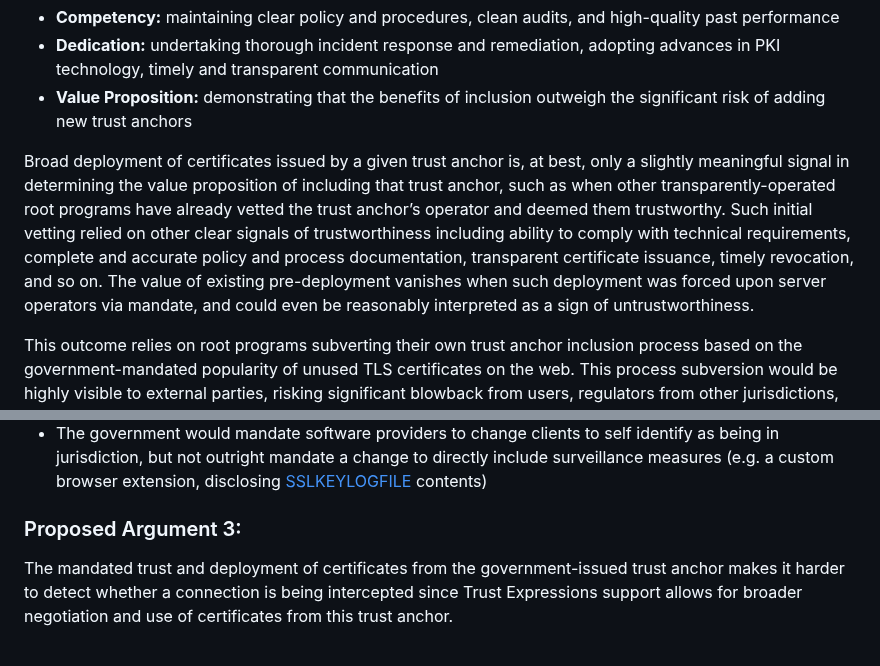
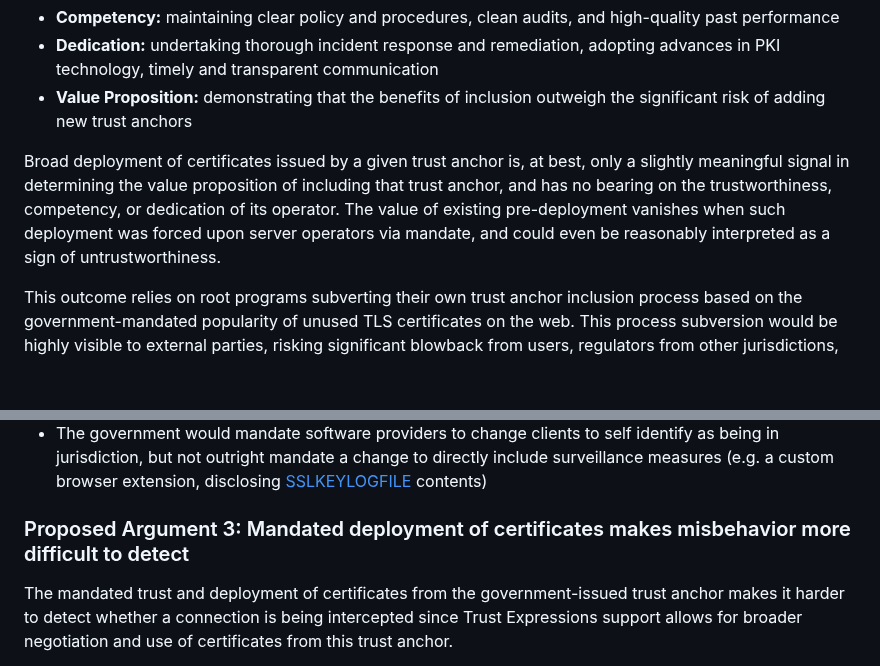
Before and after one commit to davidben/tls-trust-expressions, a Markdown page: surveillance-and-trust-anchor-negotiation.md, 2 parts joined by grey strips. Drawn GitHub-style; blank space fills up the shorter version.

Commit message:
Update surveillance-and-trust-anchor-negotiation.md
Add title to argument 3, change language about deployment indicating CA trustworthiness.

```diff
--- a/surveillance-and-trust-anchor-negotiation.md
+++ b/surveillance-and-trust-anchor-negotiation.md
@@ -204,7 +204,7 @@ The primary purpose of a TLS client’s root program is to assess the trustworth
 *   **Dedication:** undertaking thorough incident response and remediation, adopting advances in PKI technology, timely and transparent communication
 *   **Value Proposition:** demonstrating that the benefits of inclusion outweigh the significant risk of adding new trust anchors
 
-Broad deployment of certificates issued by a given trust anchor is, at best, only a slightly meaningful signal in determining the value proposition of including that trust anchor, such as when other transparently-operated root programs have already vetted the trust anchor’s operator and deemed them trustworthy. Such initial vetting relied on other clear signals of trustworthiness including ability to comply with technical requirements, complete and accurate policy and process documentation, transparent certificate issuance, timely revocation, and so on. The value of existing pre-deployment vanishes when such deployment was forced upon server operators via mandate, and could even be reasonably interpreted as a sign of untrustworthiness.
+Broad deployment of certificates issued by a given trust anchor is, at best, only a slightly meaningful signal in determining the value proposition of including that trust anchor, and has no bearing on the trustworthiness, competency, or dedication of its operator. The value of existing pre-deployment vanishes when such deployment was forced upon server operators via mandate, and could even be reasonably interpreted as a sign of untrustworthiness.
 
 This outcome relies on root programs subverting their own trust anchor inclusion process based on the government-mandated popularity of unused TLS certificates on the web. This process subversion would be highly visible to external parties, risking significant blowback from users, regulators from other jurisdictions, and other members of the TLS ecosystem.
 
@@ -291,7 +291,7 @@ In order for Trust Expressions to meaningfully change the decision calculus on m
 *   The government would mandate software providers to change clients to self identify as being in jurisdiction, but not outright mandate a change to directly include surveillance measures (e.g. a custom browser extension, disclosing [SSLKEYLOGFILE](https://www.ietf.org/archive/id/draft-thomson-tls-keylogfile-00.html) contents)
 
 
-### Proposed Argument 3:
+### Proposed Argument 3: Mandated deployment of certificates makes misbehavior more difficult to detect
 
 The mandated trust and deployment of certificates from the government-issued trust anchor makes it harder to detect whether a connection is being intercepted since Trust Expressions support allows for broader negotiation and use of certificates from this trust anchor.
 
```
